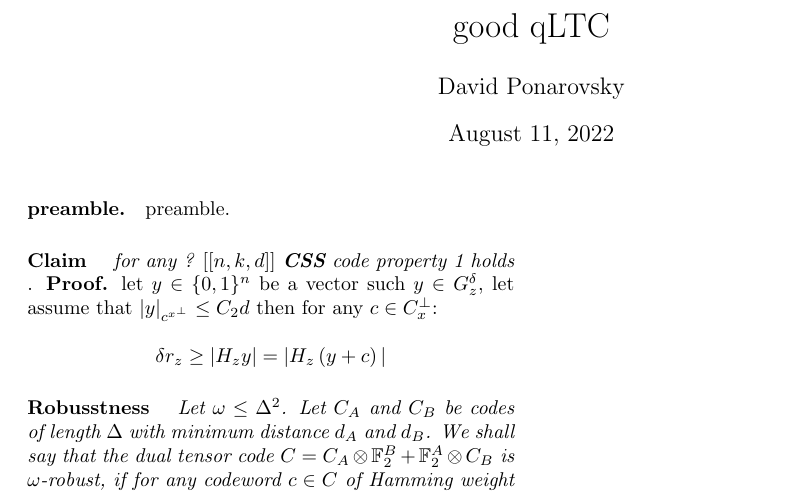
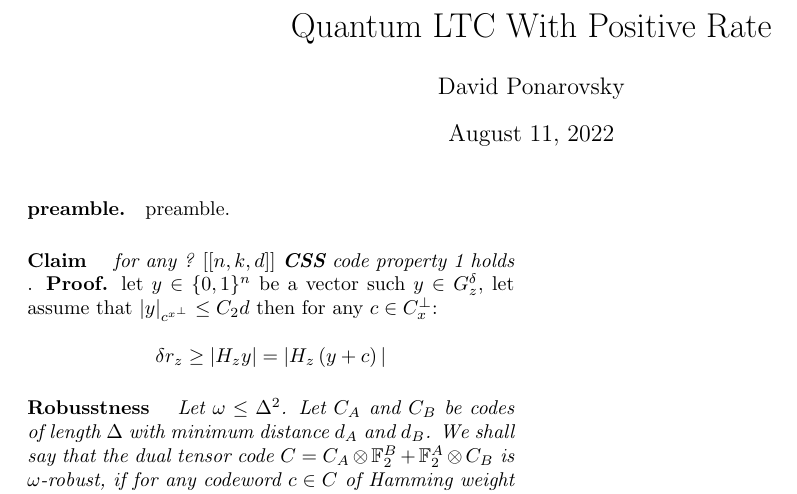
Before and after one commit to dudupo/Academic, a LaTeX document (projects/NLTES_project/ltc.tex): part of the page, cut at the place of the change. Compiled offline with pdfLaTeX.

Commit message:
compiling -Thu Aug 11 08:11:40 PM IDT 2022

```diff
--- a/projects/NLTES_project/ltc.tex
+++ b/projects/NLTES_project/ltc.tex
@@ -38,7 +38,7 @@
 
 \begin{document}
 
-\title{good qLTC}
+\title{Quantum LTC With Positive Rate}
 \author{David Ponarovsky}
 \maketitle
 \begin{multicols*}{2}
```
Also changed, not shown: projects/pdfs/ltc.pdf.
